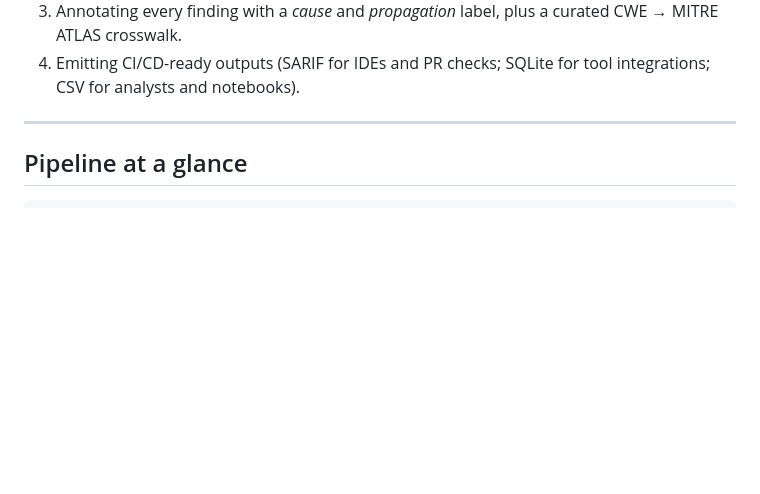
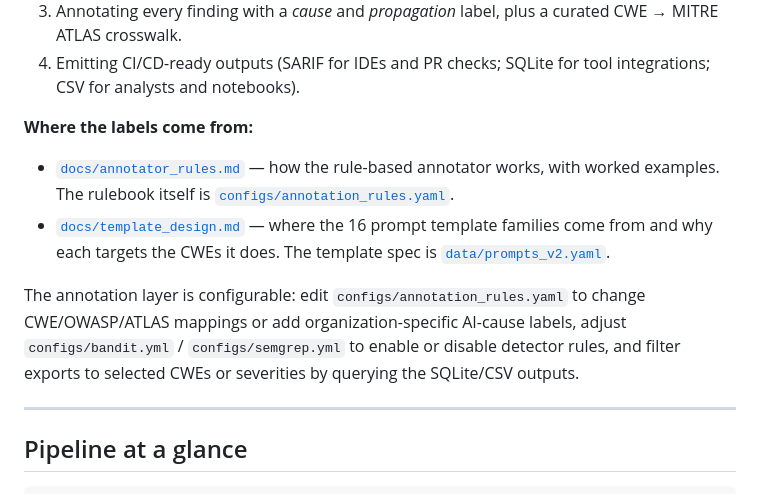
Before and after one commit to Aljaberi500/aialib, a Markdown page: README.md, the part around the change. GitHub-like rendering; blank space fills up the shorter version.

Commit message:
Update README with customizability details

```diff
--- a/README.md
+++ b/README.md
@@ -76,6 +76,21 @@ fills that gap by:
    curated CWE → MITRE ATLAS crosswalk.
 4. Emitting CI/CD-ready outputs (SARIF for IDEs and PR checks; SQLite for
    tool integrations; CSV for analysts and notebooks).
+
+**Where the labels come from:**
+
+- [`docs/annotator_rules.md`](docs/annotator_rules.md) — how the rule-based
+  annotator works, with worked examples. The rulebook itself is
+  [`configs/annotation_rules.yaml`](configs/annotation_rules.yaml).
+- [`docs/template_design.md`](docs/template_design.md) — where the 16
+  prompt template families come from and why each targets the CWEs it does.
+  The template spec is [`data/prompts_v2.yaml`](data/prompts_v2.yaml).
+
+The annotation layer is configurable: edit `configs/annotation_rules.yaml`
+to change CWE/OWASP/ATLAS mappings or add organization-specific AI-cause
+labels, adjust `configs/bandit.yml` / `configs/semgrep.yml` to enable or
+disable detector rules, and filter exports to selected CWEs or severities
+by querying the SQLite/CSV outputs.
 
 ---
 
```
